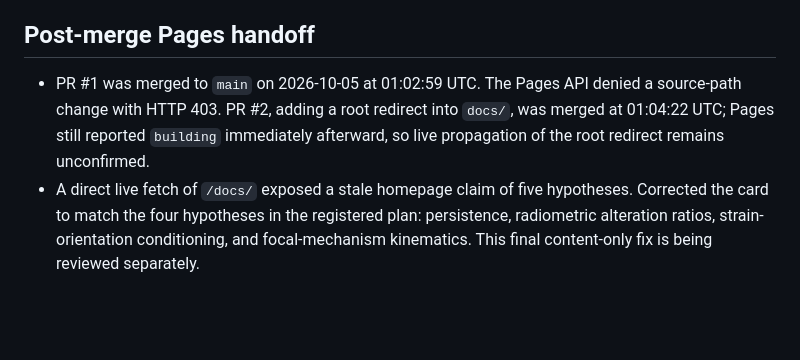
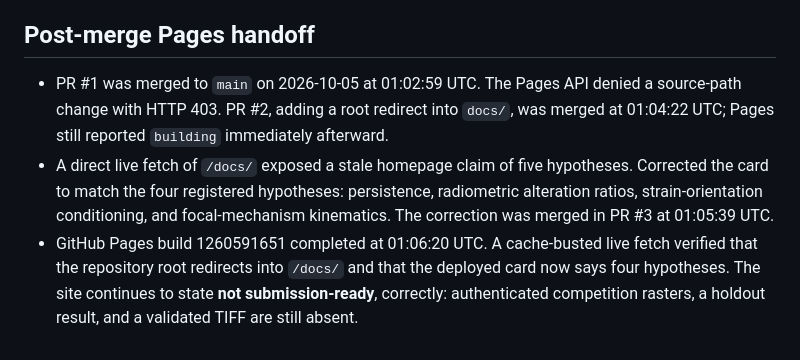
Before and after one commit to buffedlizard55-lab/GEMSDOE37, a Markdown page: research/review_log.md, the part around the change. Drawn GitHub-style; blank space fills up the shorter version.

Commit message:
Record verified Pages deployment
Co-authored-by: arena-agent <297053741+arena-agent@users.noreply.github.com>

```diff
--- a/research/review_log.md
+++ b/research/review_log.md
@@ -26,5 +26,6 @@
 
 ## Post-merge Pages handoff
 
-- PR #1 was merged to `main` on 2026-10-05 at 01:02:59 UTC. The Pages API denied a source-path change with HTTP 403. PR #2, adding a root redirect into `docs/`, was merged at 01:04:22 UTC; Pages still reported `building` immediately afterward, so live propagation of the root redirect remains unconfirmed.
-- A direct live fetch of `/docs/` exposed a stale homepage claim of five hypotheses. Corrected the card to match the four hypotheses in the registered plan: persistence, radiometric alteration ratios, strain-orientation conditioning, and focal-mechanism kinematics. This final content-only fix is being reviewed separately.
+- PR #1 was merged to `main` on 2026-10-05 at 01:02:59 UTC. The Pages API denied a source-path change with HTTP 403. PR #2, adding a root redirect into `docs/`, was merged at 01:04:22 UTC; Pages still reported `building` immediately afterward.
+- A direct live fetch of `/docs/` exposed a stale homepage claim of five hypotheses. Corrected the card to match the four registered hypotheses: persistence, radiometric alteration ratios, strain-orientation conditioning, and focal-mechanism kinematics. The correction was merged in PR #3 at 01:05:39 UTC.
+- GitHub Pages build 1260591651 completed at 01:06:20 UTC. A cache-busted live fetch verified that the repository root redirects into `/docs/` and that the deployed card now says four hypotheses. The site continues to state **not submission-ready**, correctly: authenticated competition rasters, a holdout result, and a validated TIFF are still absent.
```
